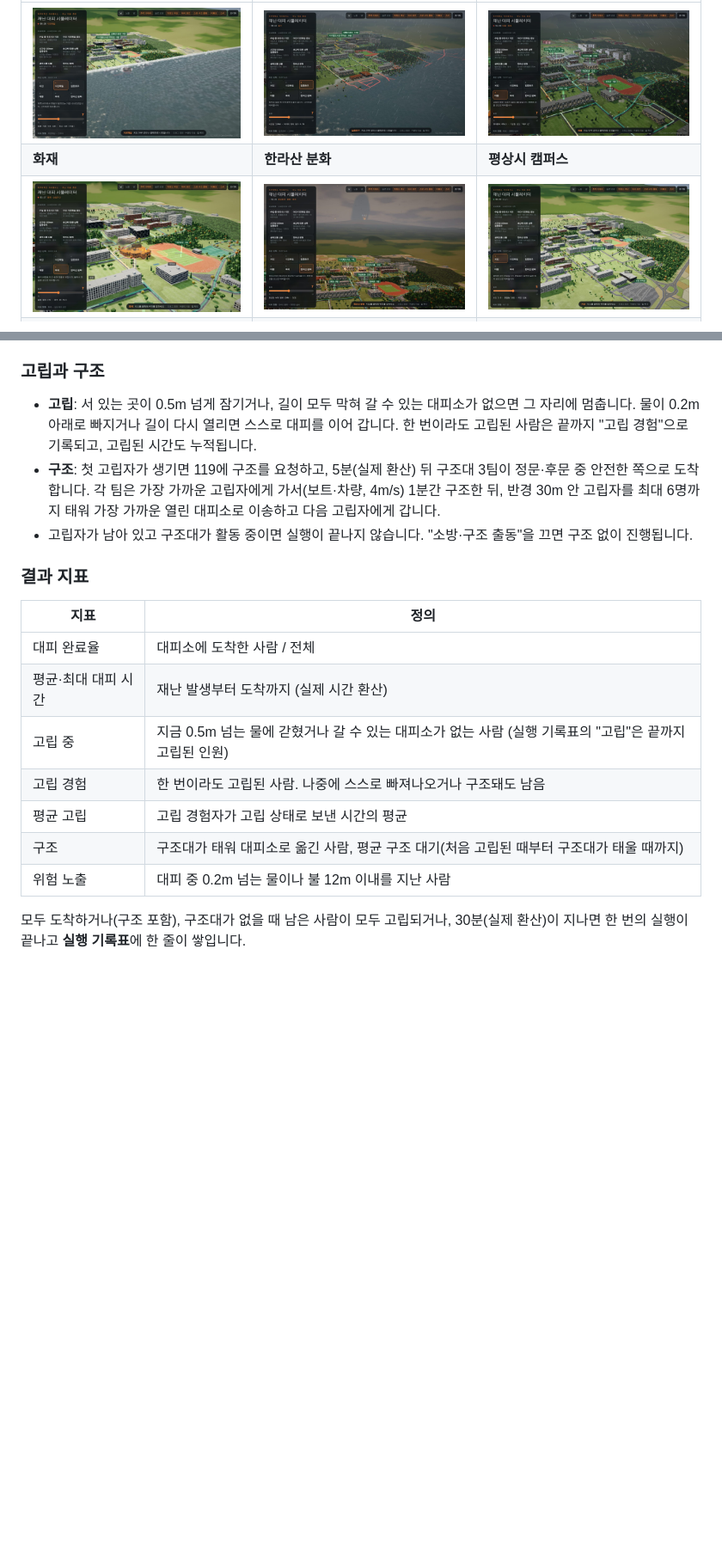
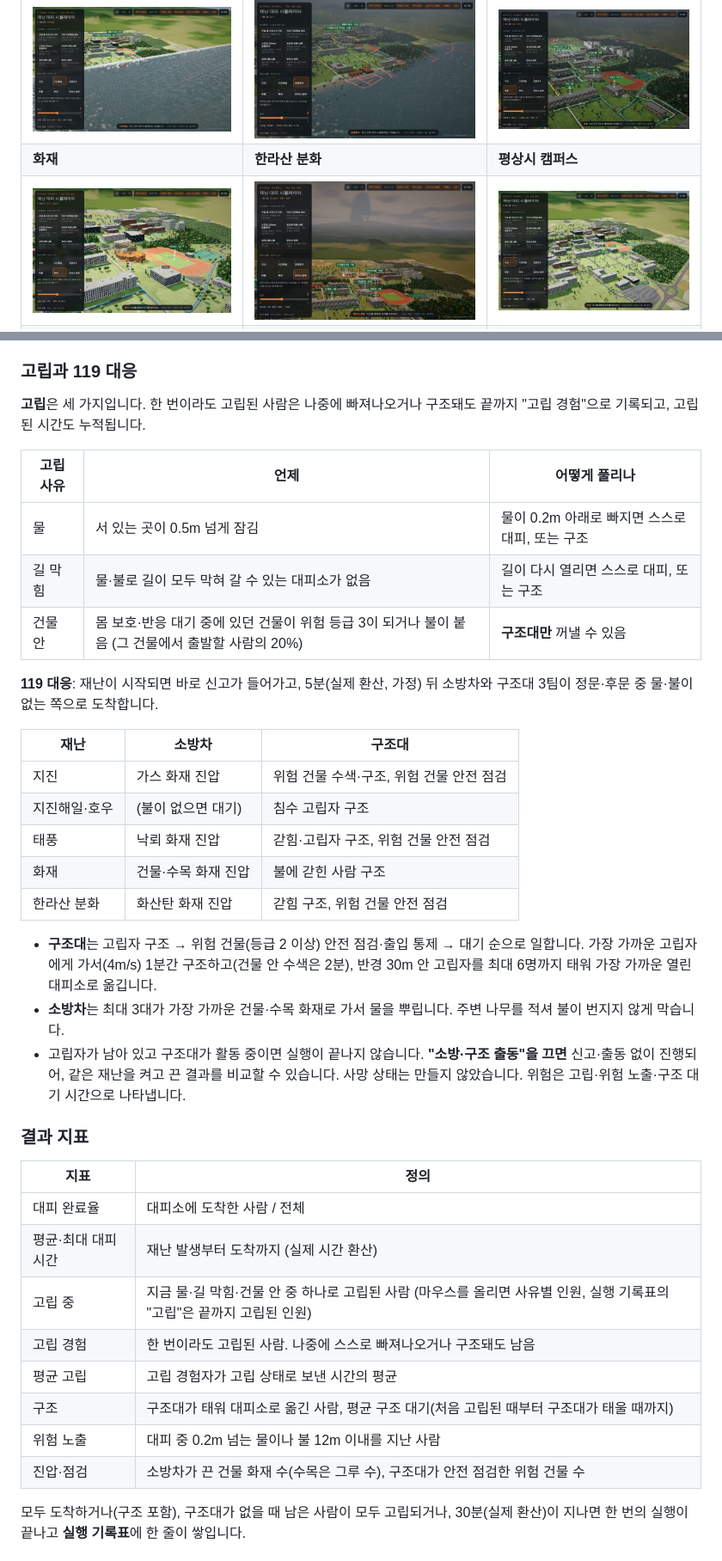
Before and after one commit to gaogang1011/jnu-disaster-sim, a Markdown page: README.md, 2 parts joined by grey strips. Shown at 86% size. Drawn GitHub-style; pictures changed too: docs/screenshots/overview.jpg; blank space fills up the shorter version.

```diff
--- a/README.md
+++ b/README.md
@@ -114,11 +114,29 @@ flowchart LR
 - 보행 속도 1.4m/s(개인차 ±18%). 한 구간에 수용량(길이/3명)보다 많으면 최대 70%까지 느려지고, 많이 지나간 구간일수록 경로 띠가 노랑→빨강이 됩니다.
 - 화면은 **시간을 10배 압축**합니다(화면 1초 = 실제 10초). 패널의 시간은 모두 실제 시간으로 환산한 값입니다.
 
-### 고립과 구조
+### 고립과 119 대응
 
-- **고립**: 서 있는 곳이 0.5m 넘게 잠기거나, 길이 모두 막혀 갈 수 있는 대피소가 없으면 그 자리에 멈춥니다. 물이 0.2m 아래로 빠지거나 길이 다시 열리면 스스로 대피를 이어 갑니다. 한 번이라도 고립된 사람은 끝까지 "고립 경험"으로 기록되고, 고립된 시간도 누적됩니다.
-- **구조**: 첫 고립자가 생기면 119에 구조를 요청하고, 5분(실제 환산) 뒤 구조대 3팀이 정문·후문 중 안전한 쪽으로 도착합니다. 각 팀은 가장 가까운 고립자에게 가서(보트·차량, 4m/s) 1분간 구조한 뒤, 반경 30m 안 고립자를 최대 6명까지 태워 가장 가까운 열린 대피소로 이송하고 다음 고립자에게 갑니다.
-- 고립자가 남아 있고 구조대가 활동 중이면 실행이 끝나지 않습니다. "소방·구조 출동"을 끄면 구조 없이 진행됩니다.
+**고립**은 세 가지입니다. 한 번이라도 고립된 사람은 나중에 빠져나오거나 구조돼도 끝까지 "고립 경험"으로 기록되고, 고립된 시간도 누적됩니다.
+
+| 고립 사유 | 언제 | 어떻게 풀리나 |
+|---|---|---|
+| 물 | 서 있는 곳이 0.5m 넘게 잠김 | 물이 0.2m 아래로 빠지면 스스로 대피, 또는 구조 |
+| 길 막힘 | 물·불로 길이 모두 막혀 갈 수 있는 대피소가 없음 | 길이 다시 열리면 스스로 대피, 또는 구조 |
+| 건물 안 | 몸 보호·반응 대기 중에 있던 건물이 위험 등급 3이 되거나 불이 붙음 (그 건물에서 출발할 사람의 20%) | **구조대만** 꺼낼 수 있음 |
+
+**119 대응**: 재난이 시작되면 바로 신고가 들어가고, 5분(실제 환산, 가정) 뒤 소방차와 구조대 3팀이 정문·후문 중 물·불이 없는 쪽으로 도착합니다.
+
+| 재난 | 소방차 | 구조대 |
+|---|---|---|
+| 지진 | 가스 화재 진압 | 위험 건물 수색·구조, 위험 건물 안전 점검 |
+| 지진해일·호우 | (불이 없으면 대기) | 침수 고립자 구조 |
+| 태풍 | 낙뢰 화재 진압 | 갇힘·고립자 구조, 위험 건물 안전 점검 |
+| 화재 | 건물·수목 화재 진압 | 불에 갇힌 사람 구조 |
+| 한라산 분화 | 화산탄 화재 진압 | 갇힘 구조, 위험 건물 안전 점검 |
+
+- **구조대**는 고립자 구조 → 위험 건물(등급 2 이상) 안전 점검·출입 통제 → 대기 순으로 일합니다. 가장 가까운 고립자에게 가서(4m/s) 1분간 구조하고(건물 안 수색은 2분), 반경 30m 안 고립자를 최대 6명까지 태워 가장 가까운 열린 대피소로 옮깁니다.
+- **소방차**는 최대 3대가 가장 가까운 건물·수목 화재로 가서 물을 뿌립니다. 주변 나무를 적셔 불이 번지지 않게 막습니다.
+- 고립자가 남아 있고 구조대가 활동 중이면 실행이 끝나지 않습니다. **"소방·구조 출동"을 끄면** 신고·출동 없이 진행되어, 같은 재난을 켜고 끈 결과를 비교할 수 있습니다. 사망 상태는 만들지 않았습니다. 위험은 고립·위험 노출·구조 대기 시간으로 나타냅니다.
 
 ### 결과 지표
 
@@ -126,11 +144,12 @@ flowchart LR
 |---|---|
 | 대피 완료율 | 대피소에 도착한 사람 / 전체 |
 | 평균·최대 대피 시간 | 재난 발생부터 도착까지 (실제 시간 환산) |
-| 고립 중 | 지금 0.5m 넘는 물에 갇혔거나 갈 수 있는 대피소가 없는 사람 (실행 기록표의 "고립"은 끝까지 고립된 인원) |
+| 고립 중 | 지금 물·길 막힘·건물 안 중 하나로 고립된 사람 (마우스를 올리면 사유별 인원, 실행 기록표의 "고립"은 끝까지 고립된 인원) |
 | 고립 경험 | 한 번이라도 고립된 사람. 나중에 스스로 빠져나오거나 구조돼도 남음 |
 | 평균 고립 | 고립 경험자가 고립 상태로 보낸 시간의 평균 |
 | 구조 | 구조대가 태워 대피소로 옮긴 사람, 평균 구조 대기(처음 고립된 때부터 구조대가 태울 때까지) |
 | 위험 노출 | 대피 중 0.2m 넘는 물이나 불 12m 이내를 지난 사람 |
+| 진압·점검 | 소방차가 끈 건물 화재 수(수목은 그루 수), 구조대가 안전 점검한 위험 건물 수 |
 
 모두 도착하거나(구조 포함), 구조대가 없을 때 남은 사람이 모두 고립되거나, 30분(실제 환산)이 지나면 한 번의 실행이 끝나고 **실행 기록표**에 한 줄이 쌓입니다.
 
```
Also changed, not shown: other parts of README.md (+8 -4 lines), SKILL.md (+8 -7 lines), 1 other file.
